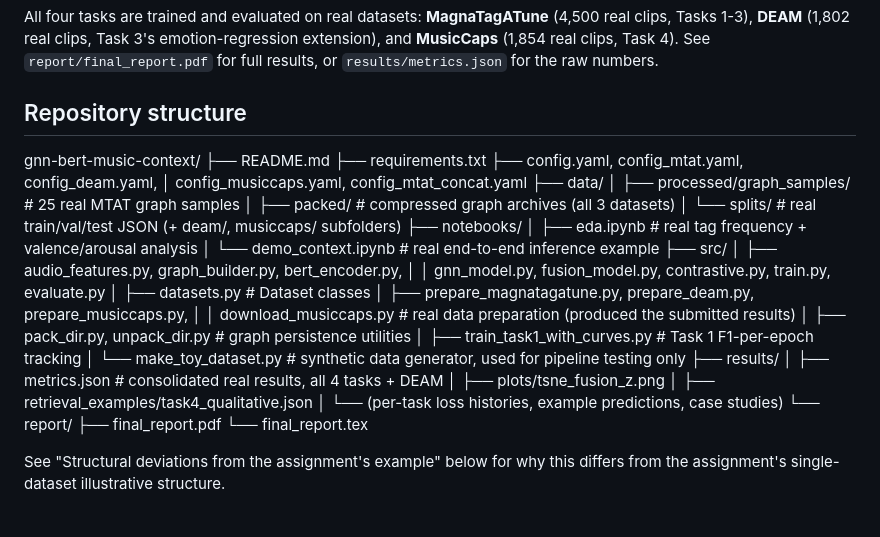
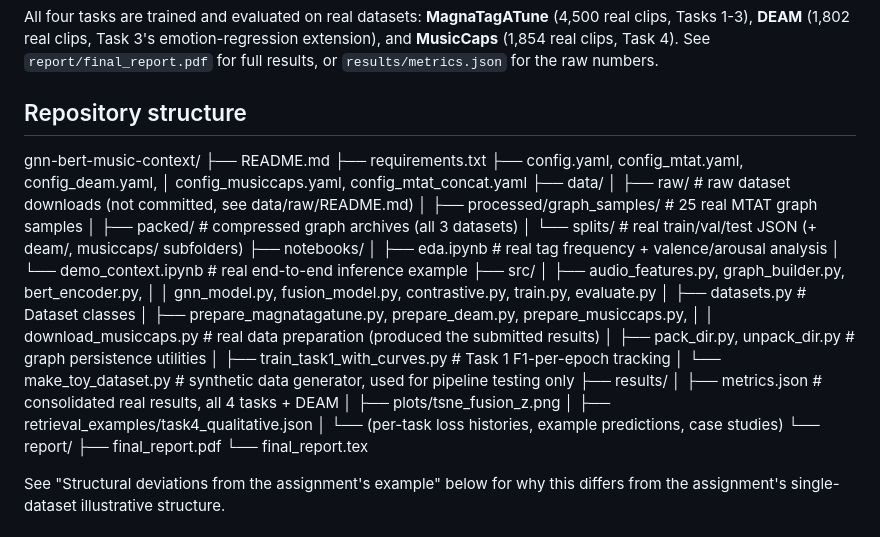
Before and after one commit to ZeroGravity1503/gnn-bert-music-context, a Markdown page: README.md, the part around the change. GitHub-like rendering.

Commit message:
fix README structure section rendering (properly fenced code block), add data/raw/ to the tree

```diff
--- a/README.md
+++ b/README.md
@@ -19,12 +19,14 @@ clips, Task 3's emotion-regression extension), and **MusicCaps**
 results, or `results/metrics.json` for the raw numbers.
 
 ## Repository structure
+
 gnn-bert-music-context/
 ├── README.md
 ├── requirements.txt
 ├── config.yaml, config_mtat.yaml, config_deam.yaml,
 │ config_musiccaps.yaml, config_mtat_concat.yaml
 ├── data/
+│ ├── raw/ # raw dataset downloads (not committed, see data/raw/README.md)
 │ ├── processed/graph_samples/ # 25 real MTAT graph samples
 │ ├── packed/ # compressed graph archives (all 3 datasets)
 │ └── splits/ # real train/val/test JSON (+ deam/, musiccaps/ subfolders)
@@ -48,6 +50,7 @@ gnn-bert-music-context/
 └── report/
 ├── final_report.pdf
 └── final_report.tex
+
 
 See "Structural deviations from the assignment's example" below for why
 this differs from the assignment's single-dataset illustrative structure.
```
